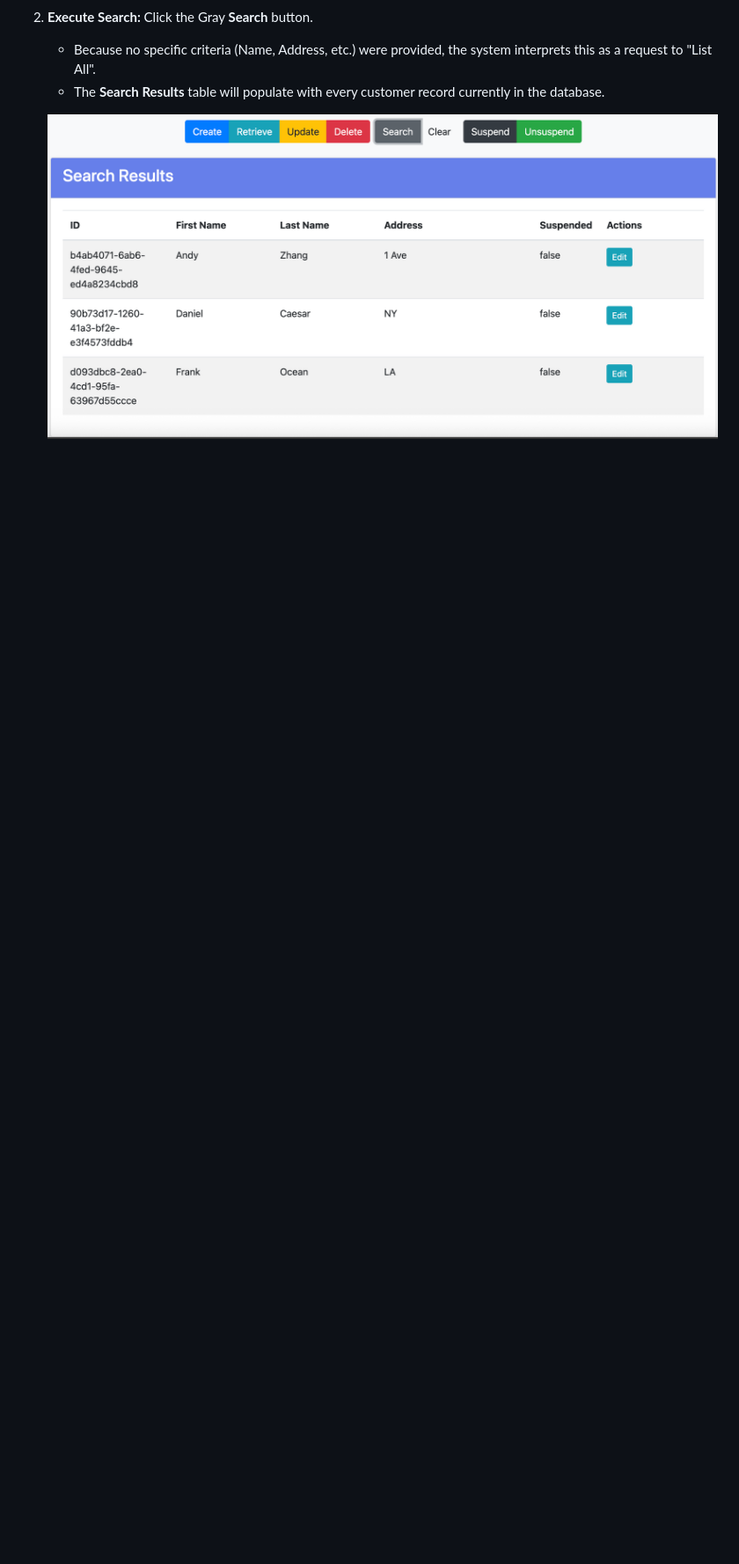
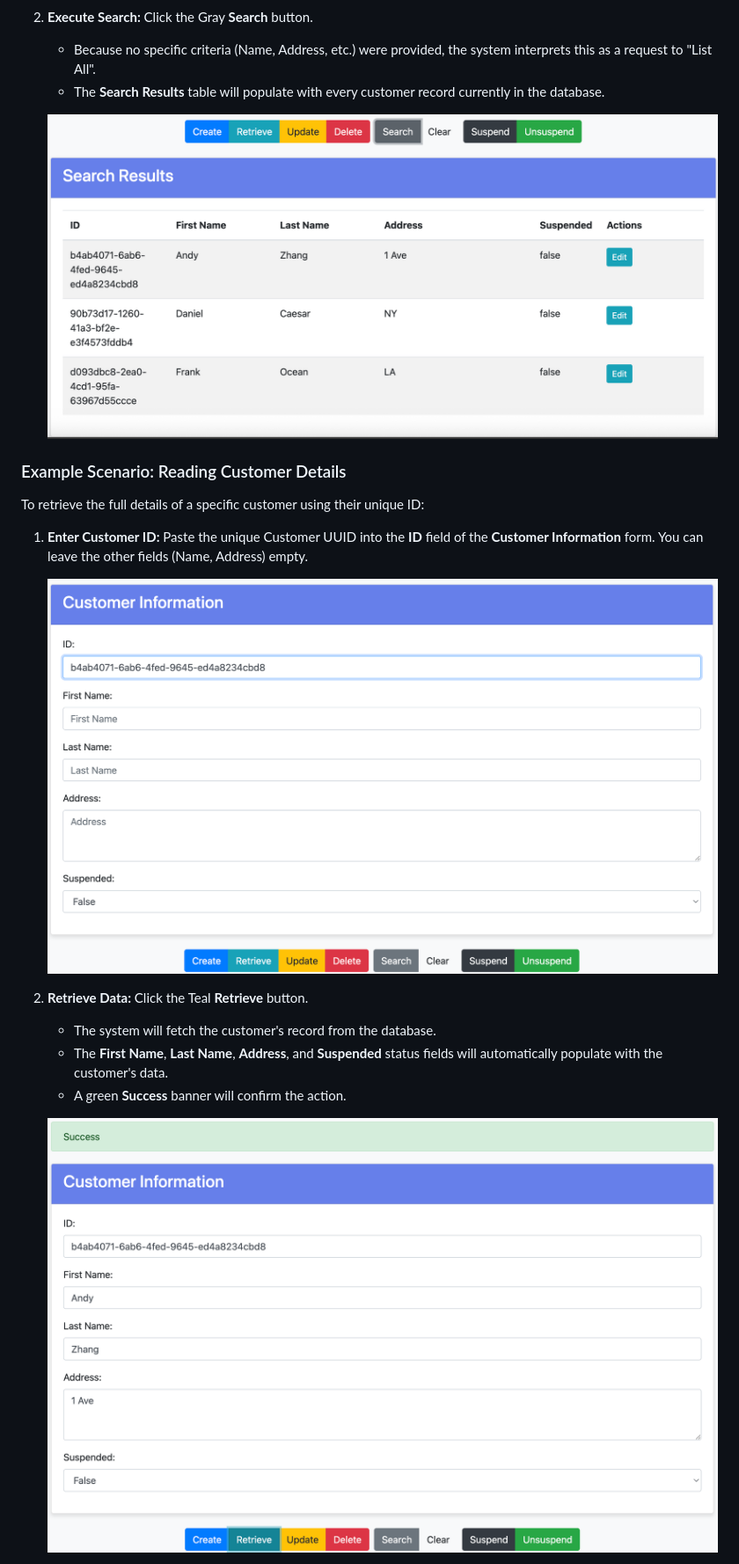
Before and after one commit to CSCI-GA-2820-FA25-003/customers, a Markdown page: README.md, the part around the change printed below. Shown: that part at 88% size. Rendered like a GitHub page; pictures changed too: docs/images/read_id_input.png (added), docs/images/read_success.png (added); blank space fills up the shorter version.

Commit message:
add read customer UI

```diff
--- a/README.md
+++ b/README.md
@@ -129,3 +129,21 @@ To retrieve a full list of all customers in the database without any filtering:
     * The **Search Results** table will populate with every customer record currently in the database.
 
     ![List All Results](docs/images/list_results.png)
+
+### Example Scenario: Reading Customer Details
+
+To retrieve the full details of a specific customer using their unique ID:
+
+1.  **Enter Customer ID:**
+    Paste the unique Customer UUID into the **ID** field of the **Customer Information** form. You can leave the other fields (Name, Address) empty.
+
+    ![ID Input](docs/images/read_id_input.png)
+
+2.  **Retrieve Data:**
+    Click the Teal **Retrieve** button.
+    * The system will fetch the customer's record from the database.
+    * The **First Name**, **Last Name**, **Address**, and **Suspended** status fields will automatically populate with the customer's data.
+    * A green **Success** banner will confirm the action.
+
+    ![Retrieve Success](docs/images/read_success.png)
+
```
Also changed, not shown: other parts of README.md (+4 -0 lines), docs/images/read_error.png (added).
